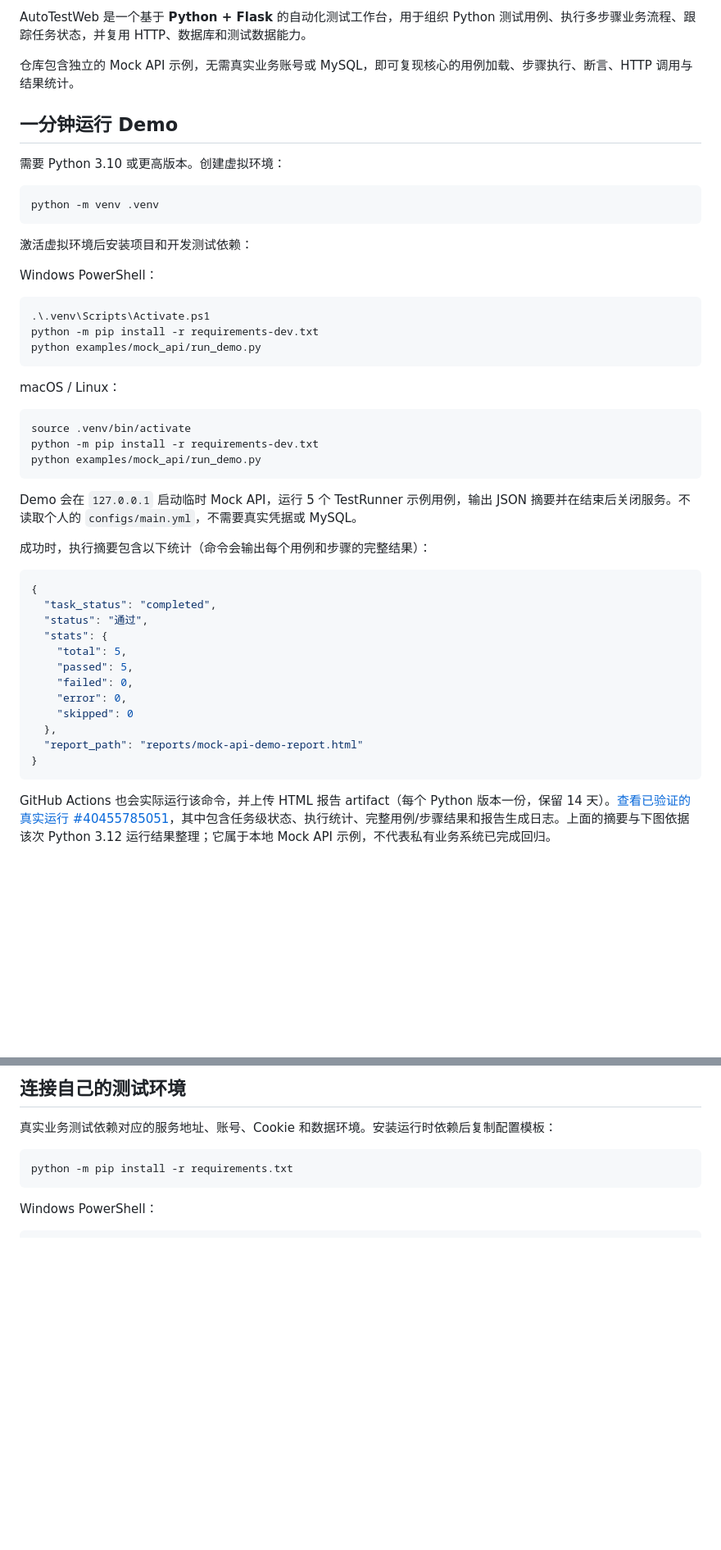
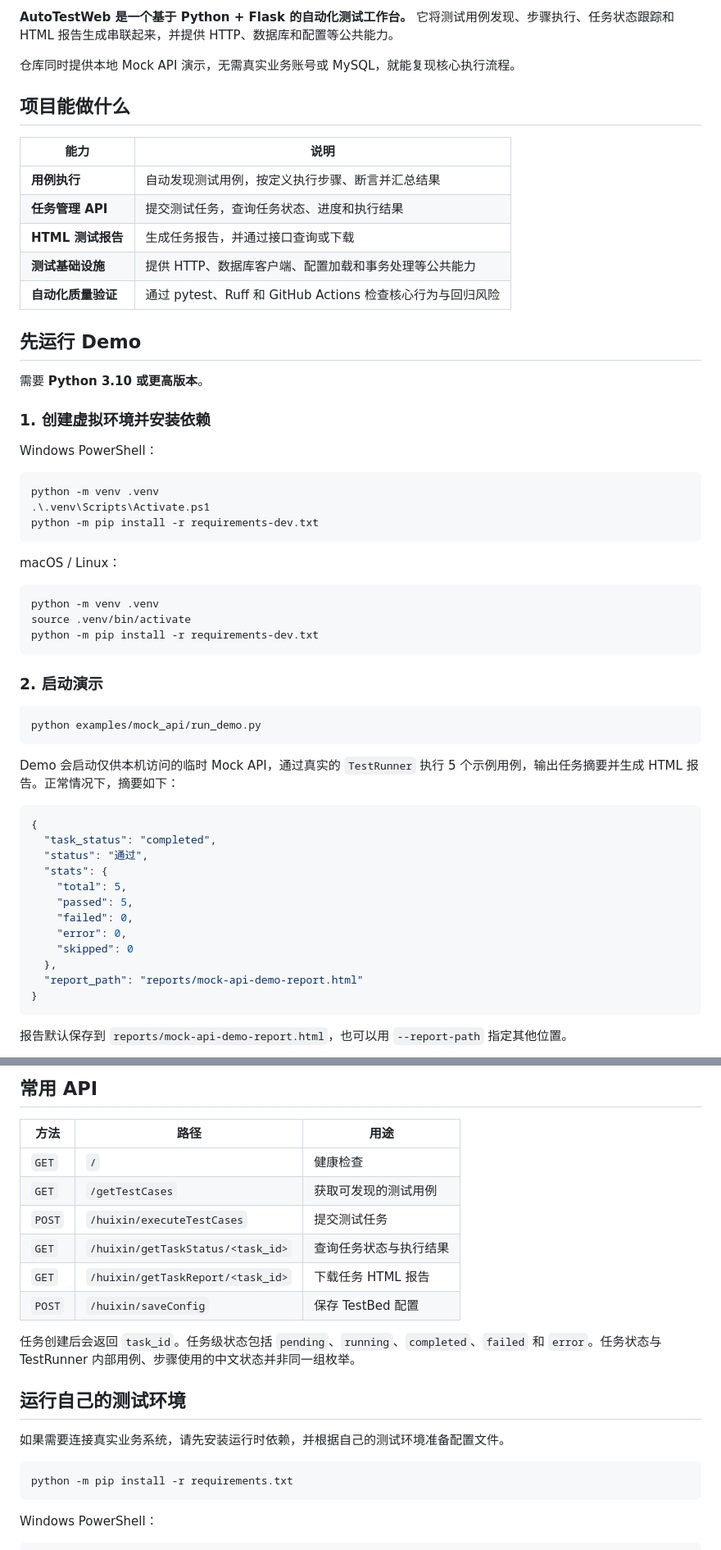
Before and after one commit to T-tang-tao/AutoTestWeb, a Markdown page: README.md, 2 parts joined by grey strips. Shown at 82% size. Drawn GitHub-style; blank space fills up the shorter version.

````diff
--- a/README.md
+++ b/README.md
@@ -4,37 +4,47 @@
 
-AutoTestWeb 是一个基于 **Python + Flask** 的自动化测试工作台，用于组织 Python 测试用例、执行多步骤业务流程、跟踪任务状态，并复用 HTTP、数据库和测试数据能力。
+**AutoTestWeb 是一个基于 Python + Flask 的自动化测试工作台。** 它将测试用例发现、步骤执行、任务状态跟踪和 HTML 报告生成串联起来，并提供 HTTP、数据库和配置等公共能力。
 
-仓库包含独立的 Mock API 示例，无需真实业务账号或 MySQL，即可复现核心的用例加载、步骤执行、断言、HTTP 调用与结果统计。
+仓库同时提供本地 Mock API 演示，无需真实业务账号或 MySQL，就能复现核心执行流程。
 
-## 一分钟运行 Demo
+## 项目能做什么
 
-需要 Python 3.10 或更高版本。创建虚拟环境：
+| 能力 | 说明 |
+| --- | --- |
+| **用例执行** | 自动发现测试用例，按定义执行步骤、断言并汇总结果 |
+| **任务管理 API** | 提交测试任务，查询任务状态、进度和执行结果 |
+| **HTML 测试报告** | 生成任务报告，并通过接口查询或下载 |
+| **测试基础设施** | 提供 HTTP、数据库客户端、配置加载和事务处理等公共能力 |
+| **自动化质量验证** | 通过 pytest、Ruff 和 GitHub Actions 检查核心行为与回归风险 |
 
-```bash
-python -m venv .venv
-```
+## 先运行 Demo
 
-激活虚拟环境后安装项目和开发测试依赖：
+需要 **Python 3.10 或更高版本**。
+
+### 1. 创建虚拟环境并安装依赖
 
 Windows PowerShell：
 
 ```powershell
+python -m venv .venv
 .\.venv\Scripts\Activate.ps1
 python -m pip install -r requirements-dev.txt
-python examples/mock_api/run_demo.py
 ```
 
 macOS / Linux：
 
 ```bash
+python -m venv .venv
 source .venv/bin/activate
 python -m pip install -r requirements-dev.txt
+```
+
+### 2. 启动演示
+
+```bash
 python examples/mock_api/run_demo.py
 ```
 
-Demo 会在 `127.0.0.1` 启动临时 Mock API，运行 5 个 TestRunner 示例用例，输出 JSON 摘要并在结束后关闭服务。不读取个人的 `configs/main.yml`，不需要真实凭据或 MySQL。
-
-成功时，执行摘要包含以下统计（命令会输出每个用例和步骤的完整结果）：
+Demo 会启动仅供本机访问的临时 Mock API，通过真实的 `TestRunner` 执行 5 个示例用例，输出任务摘要并生成 HTML 报告。正常情况下，摘要如下：
 
 ```json
 {
@@ -51,5 +61,5 @@ Demo 会在 `127.0.0.1` 启动临时 Mock API，运行 5 个 TestRunner 示例
 }
 ```
 
-GitHub Actions 也会实际运行该命令，并上传 HTML 报告 artifact（每个 Python 版本一份，保留 14 天）。[查看已验证的真实运行 #40455785051](https://github.com/T-tang-tao/AutoTestWeb/actions/runs/40455785051)，其中包含任务级状态、执行统计、完整用例/步骤结果和报告生成日志。上面的摘要与下图依据该次 Python 3.12 运行结果整理；它属于本地 Mock API 示例，不代表私有业务系统已完成回归。
+报告默认保存到 `reports/mock-api-demo-report.html`，也可以用 `--report-path` 指定其他位置。
 
@@ -73,7 +88,20 @@ Demo 使用现有 `Base`、`defineSteps()` 和 `def_step()` 约定，并通过
 
-## 连接自己的测试环境
+## 常用 API
 
-真实业务测试依赖对应的服务地址、账号、Cookie 和数据环境。安装运行时依赖后复制配置模板：
+| 方法 | 路径 | 用途 |
+| --- | --- | --- |
+| `GET` | `/` | 健康检查 |
+| `GET` | `/getTestCases` | 获取可发现的测试用例 |
+| `POST` | `/huixin/executeTestCases` | 提交测试任务 |
+| `GET` | `/huixin/getTaskStatus/<task_id>` | 查询任务状态与执行结果 |
+| `GET` | `/huixin/getTaskReport/<task_id>` | 下载任务 HTML 报告 |
+| `POST` | `/huixin/saveConfig` | 保存 TestBed 配置 |
+
+任务创建后会返回 `task_id`。任务级状态包括 `pending`、`running`、`completed`、`failed` 和 `error`。任务状态与 TestRunner 内部用例、步骤使用的中文状态并非同一组枚举。
+
+## 运行自己的测试环境
+
+如果需要连接真实业务系统，请先安装运行时依赖，并根据自己的测试环境准备配置文件。
 
 ```bash
 python -m pip install -r requirements.txt
````
Also changed, not shown: other parts of README.md (+45 -62 lines).
